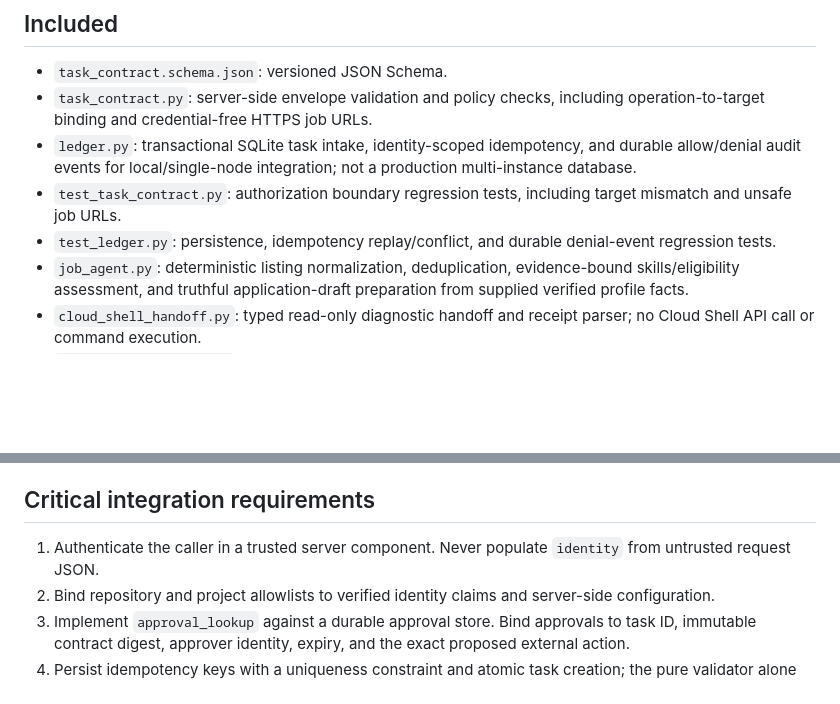
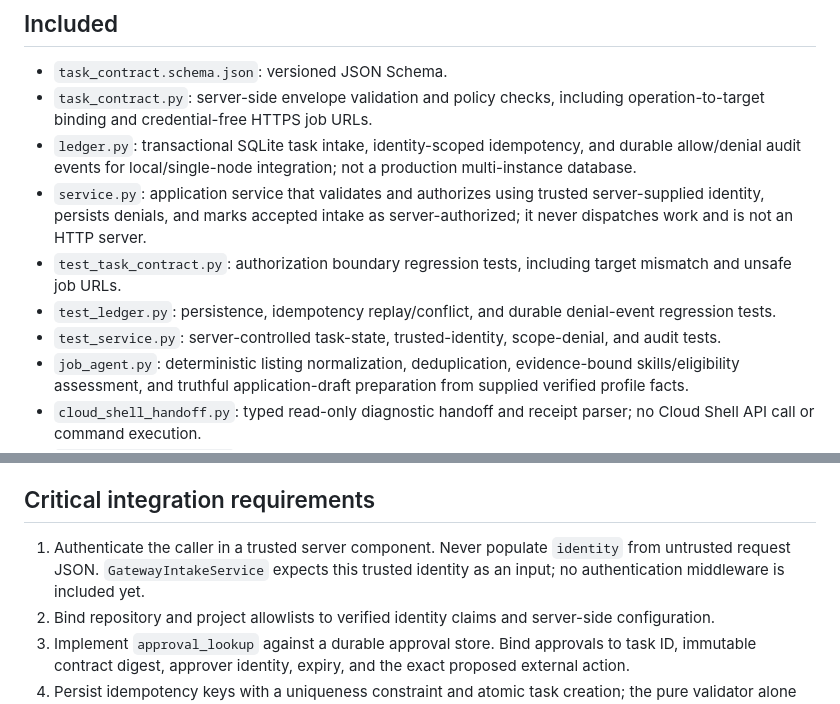
Before and after one commit to Lornt1666/RegenExcalibur-Cloud, a Markdown page: gateway/README.md, 2 parts joined by grey strips. Drawn GitHub-style; blank space fills up the shorter version.

Commit message:
docs: describe governed intake service and remaining API boundary

```diff
--- a/gateway/README.md
+++ b/gateway/README.md
@@ -13,8 +13,10 @@ The contract is intended to bind a gateway request to an existing AIGC TaskContr
 - `task_contract.schema.json`: versioned JSON Schema.
 - `task_contract.py`: server-side envelope validation and policy checks, including operation-to-target binding and credential-free HTTPS job URLs.
 - `ledger.py`: transactional SQLite task intake, identity-scoped idempotency, and durable allow/denial audit events for local/single-node integration; not a production multi-instance database.
+- `service.py`: application service that validates and authorizes using trusted server-supplied identity, persists denials, and marks accepted intake as server-authorized; it never dispatches work and is not an HTTP server.
 - `test_task_contract.py`: authorization boundary regression tests, including target mismatch and unsafe job URLs.
 - `test_ledger.py`: persistence, idempotency replay/conflict, and durable denial-event regression tests.
+- `test_service.py`: server-controlled task-state, trusted-identity, scope-denial, and audit tests.
 - `job_agent.py`: deterministic listing normalization, deduplication, evidence-bound skills/eligibility assessment, and truthful application-draft preparation from supplied verified profile facts.
 - `cloud_shell_handoff.py`: typed read-only diagnostic handoff and receipt parser; no Cloud Shell API call or command execution.
 - `antigravity_handoff.py`: workspace-bound user-assisted task handoff; no desktop, SDK, CLI, or managed-agent invocation.
@@ -27,7 +29,7 @@ The contract is intended to bind a gateway request to an existing AIGC TaskContr
 
 ## Critical integration requirements
 
-1. Authenticate the caller in a trusted server component. Never populate `identity` from untrusted request JSON.
+1. Authenticate the caller in a trusted server component. Never populate `identity` from untrusted request JSON. `GatewayIntakeService` expects this trusted identity as an input; no authentication middleware is included yet.
 2. Bind repository and project allowlists to verified identity claims and server-side configuration.
 3. Implement `approval_lookup` against a durable approval store. Bind approvals to task ID, immutable contract digest, approver identity, expiry, and the exact proposed external action.
 4. Persist idempotency keys with a uniqueness constraint and atomic task creation; the pure validator alone does not prevent replay.
```
